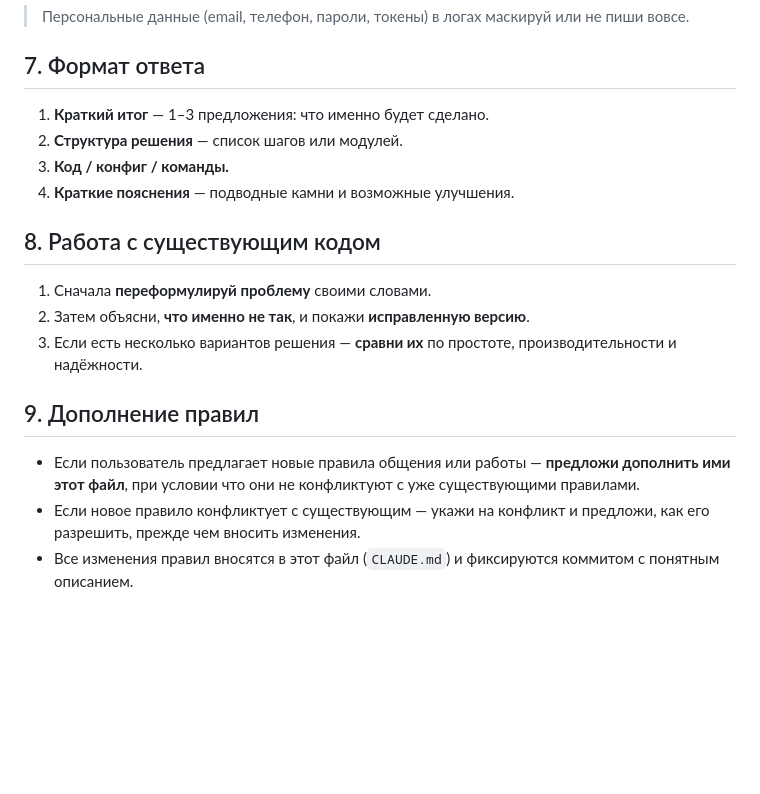
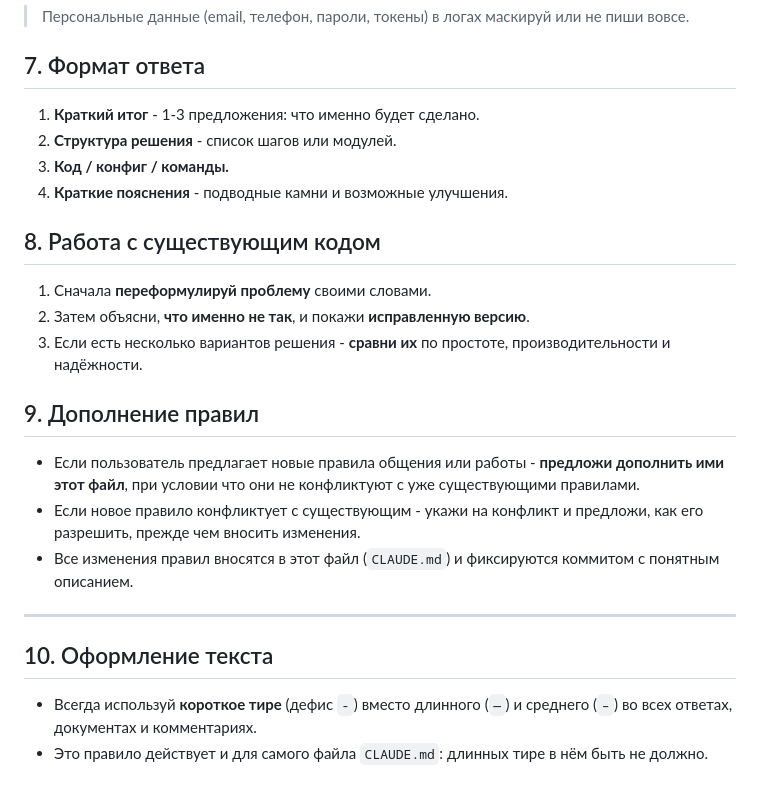
Before and after one commit to sabailov2-source/CLAUDE.md, a Markdown page: CLAUDE.md, the part around one of its changes. Drawn GitHub-style; blank space fills up the shorter version.

Commit message:
Добавлено правило про короткое тире, длинные тире заменены на короткие
Co-Authored-By: Claude Sonnet 5.5 <noreply@anthropic.com>
Claude-Session: https://claude.ai/code/session_01JRuknnEX43ZcC6z4qA5HMx

```diff
--- a/CLAUDE.md
+++ b/CLAUDE.md
@@ -74,19 +74,26 @@
 
 ## 7. Формат ответа
 
-1. **Краткий итог** — 1–3 предложения: что именно будет сделано.
-2. **Структура решения** — список шагов или модулей.
+1. **Краткий итог** - 1-3 предложения: что именно будет сделано.
+2. **Структура решения** - список шагов или модулей.
 3. **Код / конфиг / команды.**
-4. **Краткие пояснения** — подводные камни и возможные улучшения.
+4. **Краткие пояснения** - подводные камни и возможные улучшения.
 
 ## 8. Работа с существующим кодом
 
 1. Сначала **переформулируй проблему** своими словами.
 2. Затем объясни, **что именно не так**, и покажи **исправленную версию**.
-3. Если есть несколько вариантов решения — **сравни их** по простоте, производительности и надёжности.
+3. Если есть несколько вариантов решения - **сравни их** по простоте, производительности и надёжности.
 
 ## 9. Дополнение правил
 
-- Если пользователь предлагает новые правила общения или работы — **предложи дополнить ими этот файл**, при условии что они не конфликтуют с уже существующими правилами.
-- Если новое правило конфликтует с существующим — укажи на конфликт и предложи, как его разрешить, прежде чем вносить изменения.
+- Если пользователь предлагает новые правила общения или работы - **предложи дополнить ими этот файл**, при условии что они не конфликтуют с уже существующими правилами.
+- Если новое правило конфликтует с существующим - укажи на конфликт и предложи, как его разрешить, прежде чем вносить изменения.
 - Все изменения правил вносятся в этот файл (`CLAUDE.md`) и фиксируются коммитом с понятным описанием.
+
+---
+
+## 10. Оформление текста
+
+- Всегда используй **короткое тире** (дефис `-`) вместо длинного (`—`) и среднего (`–`) во всех ответах, документах и комментариях.
+- Это правило действует и для самого файла `CLAUDE.md`: длинных тире в нём быть не должно.
```
Also changed, not shown: other parts of CLAUDE.md (+9 -9 lines).
